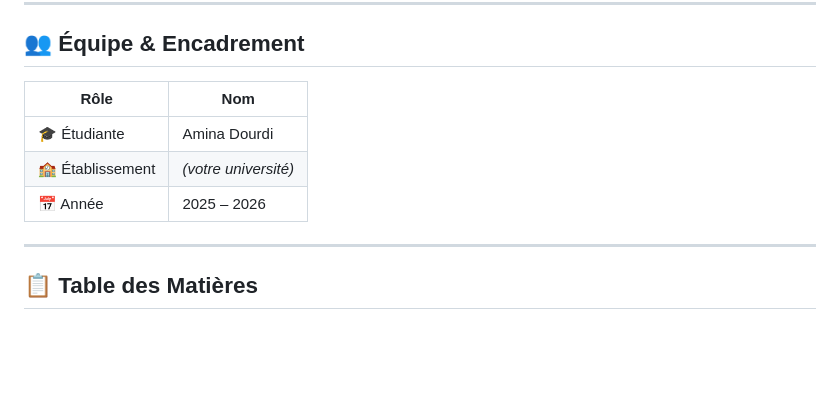
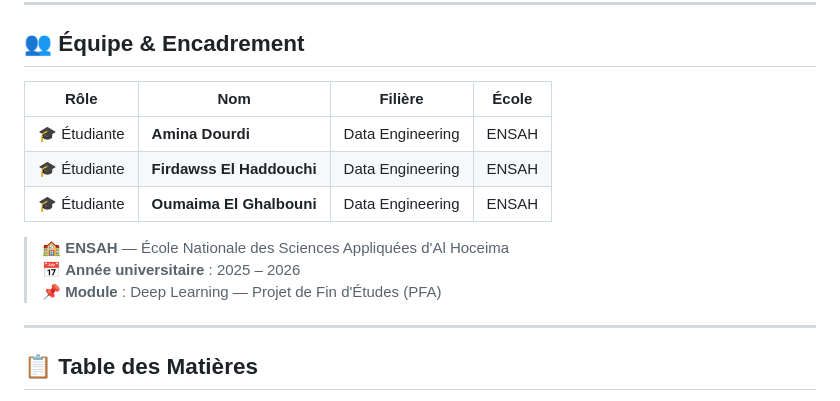
Before and after one commit to amina-dourdi/sign-language-translation, a Markdown page: README.md, the part around the change. Rendered like a GitHub page; blank space fills up the shorter version.

```diff
--- a/README.md
+++ b/README.md
@@ -8,11 +8,15 @@
 
 ## 👥 Équipe & Encadrement
 
-| Rôle | Nom |
-|------|-----|
-| 🎓 Étudiante | Amina Dourdi |
-| 🏫 Établissement | *(votre université)* |
-| 📅 Année | 2025 – 2026 |
+| Rôle | Nom | Filière | École |
+|------|-----|---------|-------|
+| 🎓 Étudiante | **Amina Dourdi** | Data Engineering | ENSAH |
+| 🎓 Étudiante | **Firdawss El Haddouchi** | Data Engineering | ENSAH |
+| 🎓 Étudiante | **Oumaima El Ghalbouni** | Data Engineering | ENSAH |
+
+> 🏫 **ENSAH** — École Nationale des Sciences Appliquées d'Al Hoceima
+> 📅 **Année universitaire** : 2025 – 2026
+> 📌 **Module** : Deep Learning — Projet de Fin d'Études (PFA)
 
 ---
 
```
